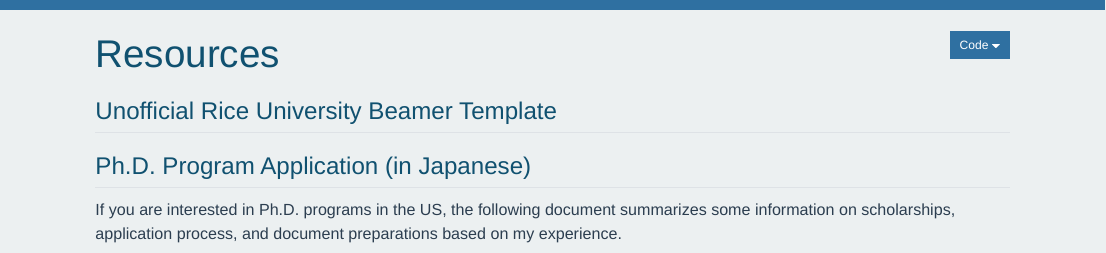
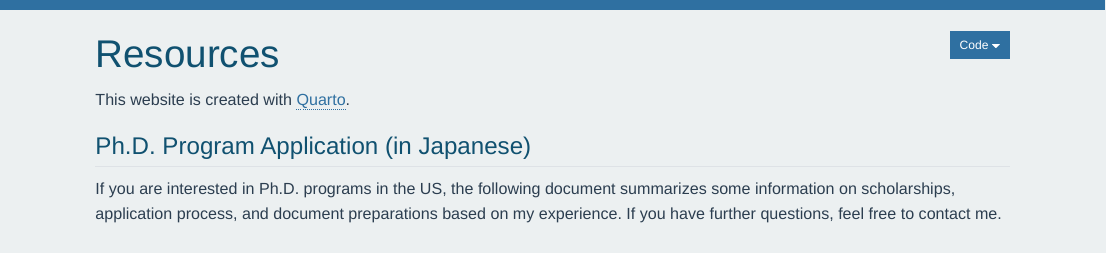
Before and after one commit to yuinishimura/yuinishimura, a Quarto document (resource.qmd): the page in a window 1100 px wide, from its top. Rendered offline with R 4.5, knitr and Pandoc in place of Quarto, with nearby package versions.

Commit message:
update resource page

```diff
--- a/_quarto.yml
+++ b/_quarto.yml
@@ -3,10 +3,11 @@ project:
   output-dir: docs
 
 website:
+  favicon: logo.png
   search: false
-  favicon: logo.png
   page-navigation: true
   title: "Yui Nishimura"
+  site-url: https://yuinishimura.github.io/
 
   page-footer:
     left:
--- a/resource.qmd
+++ b/resource.qmd
@@ -2,14 +2,16 @@
 title: "Resources"
 ---
 
-## Unofficial Rice University Beamer Template
+<!-- ## Unofficial Rice University Beamer Template -->
+
+This website is created with [Quarto](https://quarto.org/).
 
 
 ## Ph.D. Program Application (in Japanese)
 
 <html>
   <body>
-  <p>If you are interested in Ph.D. programs in the US, the following document summarizes some information on scholarships, application process, and document preparations based on my experience. </p>
+  <p>If you are interested in Ph.D. programs in the US, the following document summarizes some information on scholarships, application process, and document preparations based on my experience. If you have further questions, feel free to contact me. </p>
     <object data="RyugakuTips.pdf" type="application/pdf" width="85%" height="650px">
       <p>Unable to display PDF file. Download <a href="RyugakuTips.pdf">here</a>.</p>
     </object>
```
Also changed, not shown: RyugakuTips.pdf, docs/search.json, 1 other file.
